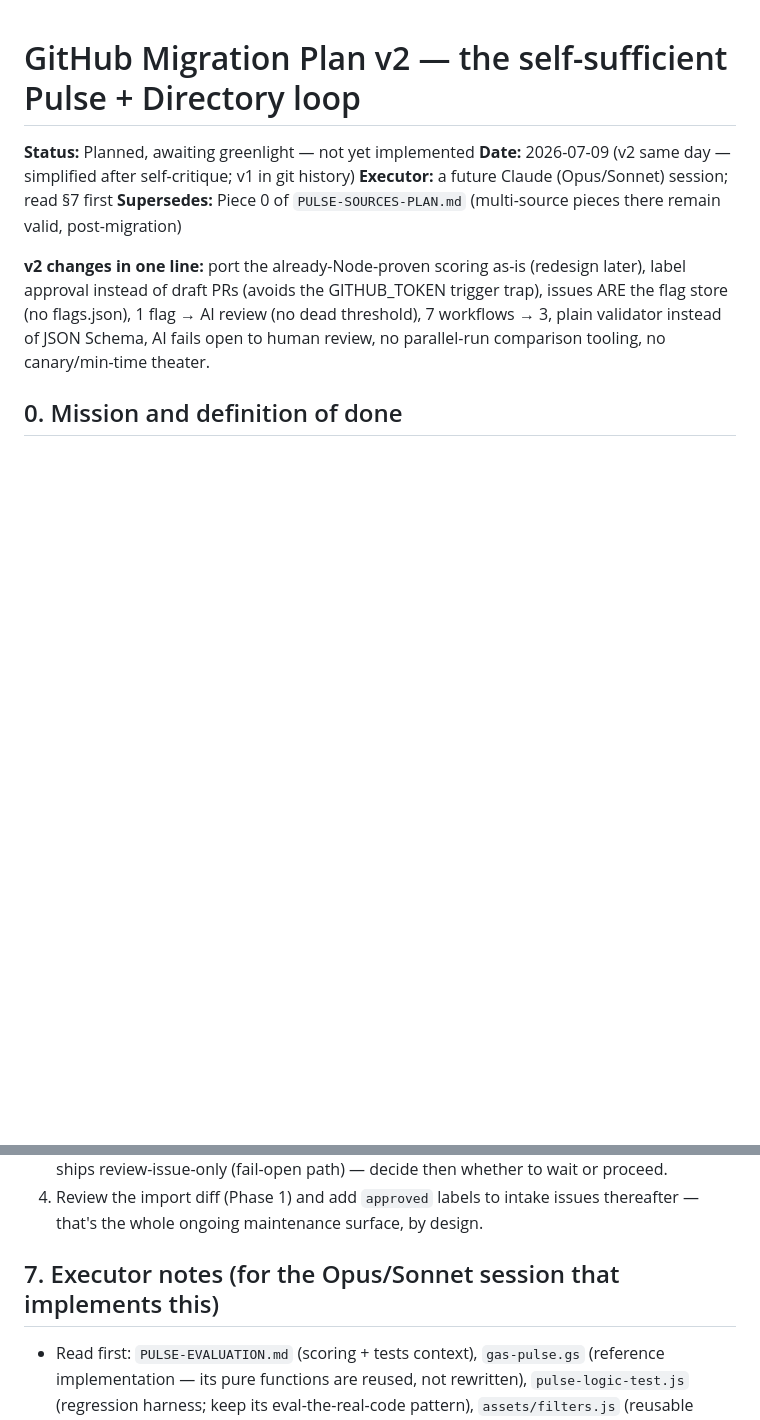
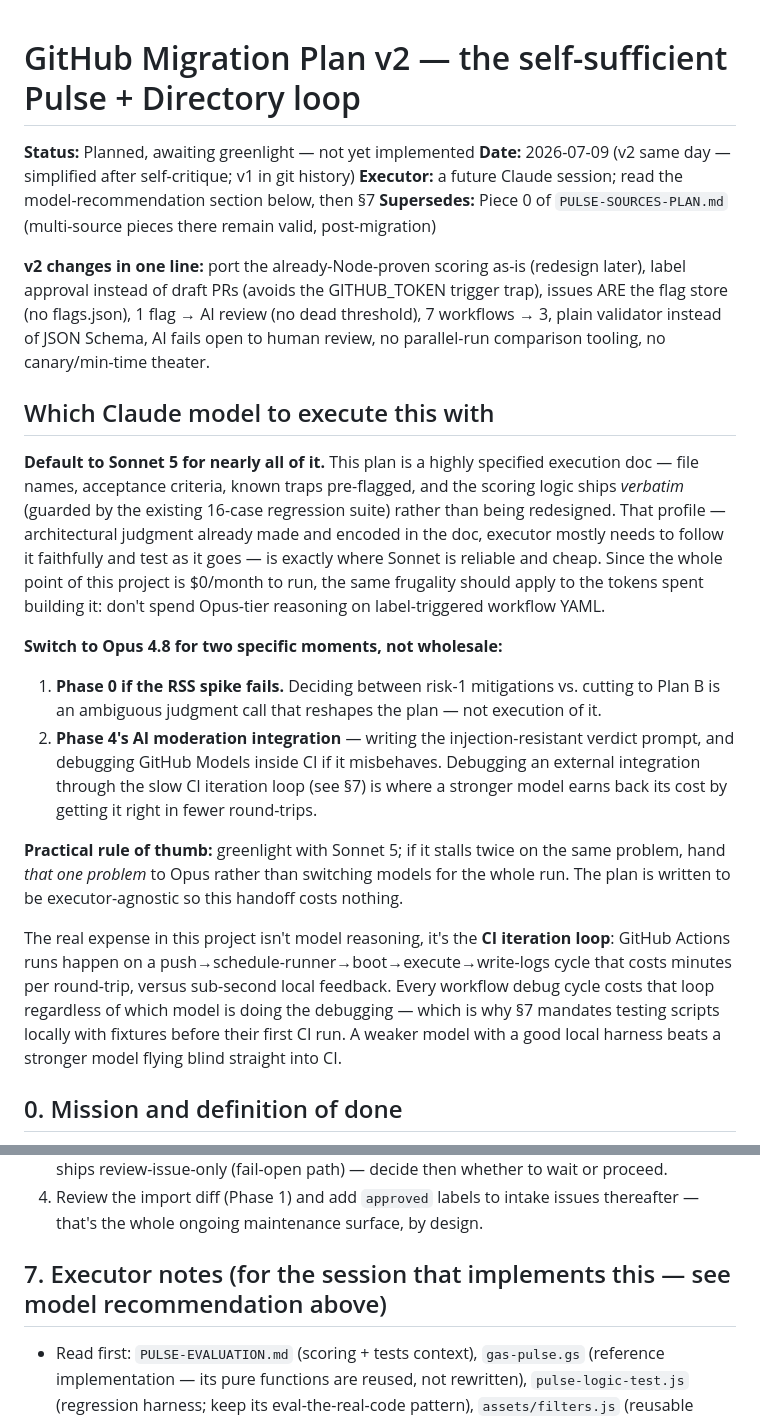
Before and after one commit to zack0liver/cltstartup-index, a Markdown page: GITHUB-MIGRATION-PLAN.md, 2 parts joined by grey strips. Drawn GitHub-style; blank space fills up the shorter version.

Commit message:
Add model-recommendation section to migration plan
Documents the Sonnet-5-default / Opus-4.8-for-two-moments guidance
(RSS-spike judgment calls, GitHub Models CI debugging) and explains the
CI iteration loop as the real cost driver, so a future executor session
picks the right model without re-deriving this reasoning.

Co-Authored-By: Claude Sonnet 5 <noreply@anthropic.com>
Claude-Session: https://claude.ai/code/session_01GxHADaobnsvcx9gA9Umcrg

```diff
--- a/GITHUB-MIGRATION-PLAN.md
+++ b/GITHUB-MIGRATION-PLAN.md
@@ -2,7 +2,7 @@
 
 **Status:** Planned, awaiting greenlight — not yet implemented
 **Date:** 2026-07-09 (v2 same day — simplified after self-critique; v1 in git history)
-**Executor:** a future Claude (Opus/Sonnet) session; read §7 first
+**Executor:** a future Claude session; read the model-recommendation section below, then §7
 **Supersedes:** Piece 0 of `PULSE-SOURCES-PLAN.md` (multi-source pieces there remain valid, post-migration)
 
 **v2 changes in one line:** port the already-Node-proven scoring as-is (redesign later), label
@@ -10,6 +10,36 @@ approval instead of draft PRs (avoids the GITHUB_TOKEN trigger trap), issues ARE
 store (no flags.json), 1 flag → AI review (no dead threshold), 7 workflows → 3, plain
 validator instead of JSON Schema, AI fails open to human review, no parallel-run comparison
 tooling, no canary/min-time theater.
+
+## Which Claude model to execute this with
+
+**Default to Sonnet 5 for nearly all of it.** This plan is a highly specified execution doc —
+file names, acceptance criteria, known traps pre-flagged, and the scoring logic ships
+*verbatim* (guarded by the existing 16-case regression suite) rather than being redesigned.
+That profile — architectural judgment already made and encoded in the doc, executor mostly
+needs to follow it faithfully and test as it goes — is exactly where Sonnet is reliable and
+cheap. Since the whole point of this project is $0/month to run, the same frugality should
+apply to the tokens spent building it: don't spend Opus-tier reasoning on label-triggered
+workflow YAML.
+
+**Switch to Opus 4.8 for two specific moments, not wholesale:**
+1. **Phase 0 if the RSS spike fails.** Deciding between risk-1 mitigations vs. cutting to
+   Plan B is an ambiguous judgment call that reshapes the plan — not execution of it.
+2. **Phase 4's AI moderation integration** — writing the injection-resistant verdict prompt,
+   and debugging GitHub Models inside CI if it misbehaves. Debugging an external integration
+   through the slow CI iteration loop (see §7) is where a stronger model earns back its cost
+   by getting it right in fewer round-trips.
+
+**Practical rule of thumb:** greenlight with Sonnet 5; if it stalls twice on the same problem,
+hand *that one problem* to Opus rather than switching models for the whole run. The plan is
+written to be executor-agnostic so this handoff costs nothing.
+
+The real expense in this project isn't model reasoning, it's the **CI iteration loop**:
+GitHub Actions runs happen on a push→schedule-runner→boot→execute→write-logs cycle that costs
+minutes per round-trip, versus sub-second local feedback. Every workflow debug cycle costs
+that loop regardless of which model is doing the debugging — which is why §7 mandates testing
+scripts locally with fixtures before their first CI run. A weaker model with a good local
+harness beats a stronger model flying blind straight into CI.
 
 ## 0. Mission and definition of done
 
@@ -230,7 +260,7 @@ validation is a plain function, see §2.)
 4. Review the import diff (Phase 1) and add `approved` labels to intake issues thereafter —
    that's the whole ongoing maintenance surface, by design.
 
-## 7. Executor notes (for the Opus/Sonnet session that implements this)
+## 7. Executor notes (for the session that implements this — see model recommendation above)
 - Read first: `PULSE-EVALUATION.md` (scoring + tests context), `gas-pulse.gs` (reference
   implementation — its pure functions are reused, not rewritten), `pulse-logic-test.js`
   (regression harness; keep its eval-the-real-code pattern), `assets/filters.js` (reusable
```
